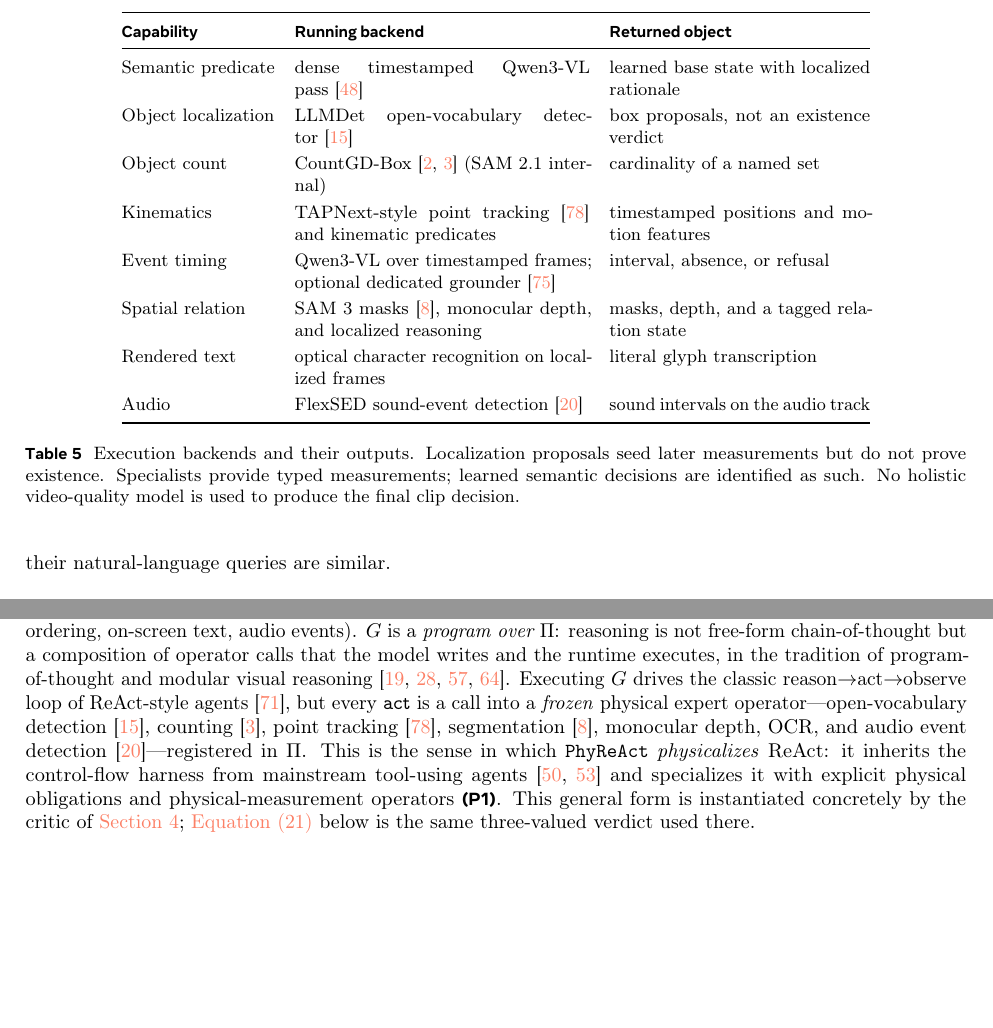
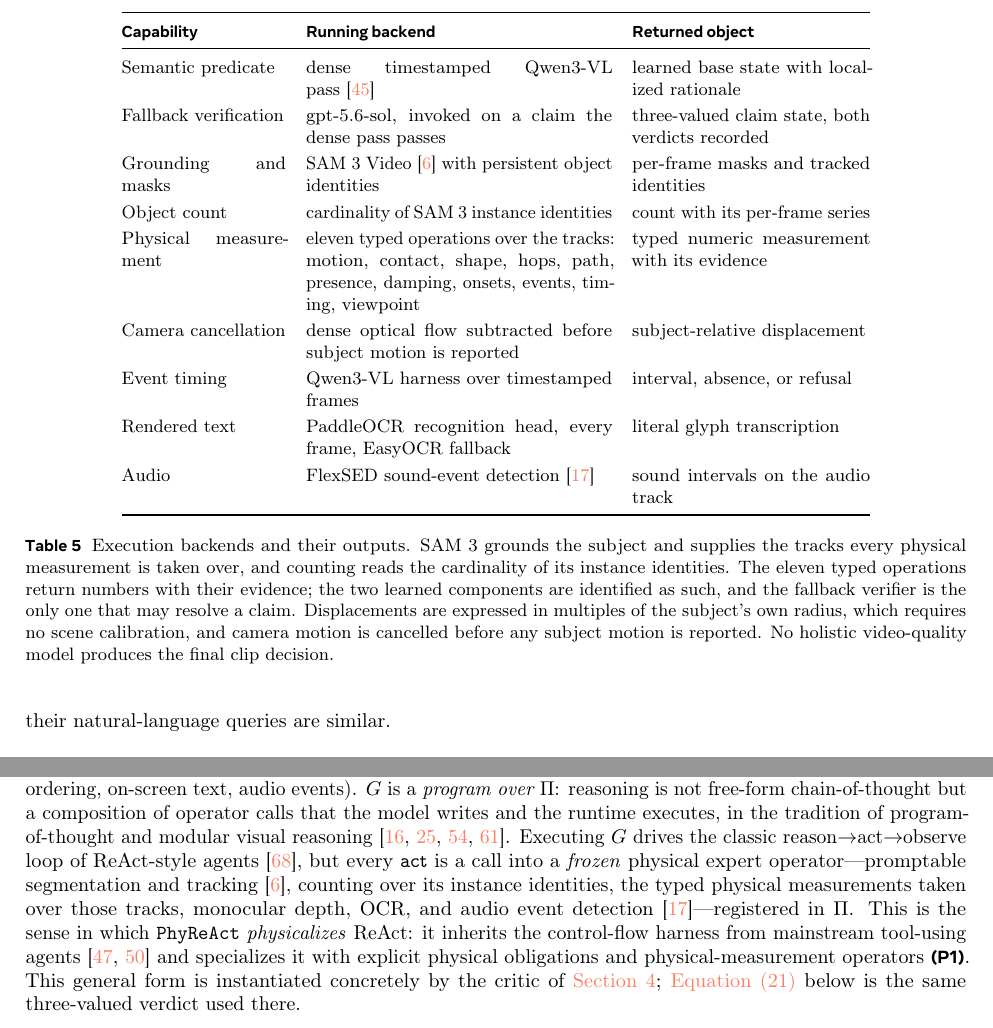
Before and after one commit to WenzhuoXu/diffphy_psc_techreport, a LaTeX document (main.tex): two parts of pages 22 and 31 of 44, joined at a grey line, cut so that both start at the same text, the shorter picture padded with empty space. Compiled offline with pdfLaTeX.

Commit message:
Methods: replace the retired arm stack with the physics measurement arm
Table 5 and every prose mention described operators the framework no longer uses.
LLMDet, CountGD/CountVid, TAPNext and TimeLens2 are gone from the document -- table
row, introduction, ReAct subsection, framework prose, roadmap table and the teaser
figure -- with their citations dropped.

What runs instead, from the physics arm's own modules:
* SAM 3 Video grounds the subject and supplies persistent object identities and the
  tracks every physical measurement is taken over.
* Counting reads the cardinality of those instance identities.
* Eleven typed operations measure over the tracks: motion, contact, shape, hops,
  path, presence, damping, onsets, events, timing, viewpoint.
* Camera motion is cancelled by dense-flow subtraction before any subject motion is
  reported, and displacements are expressed in multiples of the subject's own radius.
* Event timing is the Qwen3-VL harness; text is PaddleOCR every frame with an
  EasyOCR fallback; audio is FlexSED.

Table 5 also gains the fallback verifier, gpt-5.6-sol, which was absent from the
methods entirely despite being the mechanism behind 83 of the 228 found flaws.

LLMDet appears in the physics tree only inside arm_h2h_*, which is the head-to-head
that retired it -- "SAM 3 masks as the ruler, LLMDet boxes measured against them".

44 pages, no undefined references, gates OK.

```diff
--- a/main.tex
+++ b/main.tex
@@ -1253,24 +1253,29 @@ consequences of a raw measurement.
 \small
 \setlength{\tabcolsep}{5pt}
 \renewcommand{\arraystretch}{1.2}
-\begin{tabular}{@{}p{2.7cm} p{5.2cm} p{4.6cm}@{}}
+\begin{tabular}{@{}p{2.9cm} p{5.4cm} p{4.2cm}@{}}
 \toprule
 \textbf{Capability} & \textbf{Running backend} & \textbf{Returned object} \\
 \midrule
 Semantic predicate & dense timestamped Qwen3-VL pass~\cite{qwen3vl2025} & learned base state with localized rationale \\
-Object localization & LLMDet open-vocabulary detector~\cite{llmdet2025} & box proposals, not an existence verdict \\
-Object count & CountGD-Box~\cite{countgd2024,countvid2026} (SAM~2.1 internal) & cardinality of a named set \\
-Kinematics & TAPNext-style point tracking~\cite{tapnext2025} and kinematic predicates & timestamped positions and motion features \\
-Event timing & Qwen3-VL over timestamped frames; optional dedicated grounder~\cite{timelens_grounding2025} & interval, absence, or refusal \\
-Spatial relation & SAM~3 masks~\cite{sam3_2025}, monocular depth, and localized reasoning & masks, depth, and a tagged relation state \\
-Rendered text & optical character recognition on localized frames & literal glyph transcription \\
+Fallback verification & gpt-5.6-sol, invoked on a claim the dense pass passes & three-valued claim state, both verdicts recorded \\
+Grounding and masks & SAM~3 Video~\cite{sam3_2025} with persistent object identities & per-frame masks and tracked identities \\
+Object count & cardinality of SAM~3 instance identities & count with its per-frame series \\
+Physical measurement & eleven typed operations over the tracks: motion, contact, shape, hops, path, presence, damping, onsets, events, timing, viewpoint & typed numeric measurement with its evidence \\
+Camera cancellation & dense optical flow subtracted before subject motion is reported & subject-relative displacement \\
+Event timing & Qwen3-VL harness over timestamped frames & interval, absence, or refusal \\
+Rendered text & PaddleOCR recognition head, every frame, EasyOCR fallback & literal glyph transcription \\
 Audio & FlexSED sound-event detection~\cite{flexsed2025} & sound intervals on the audio track \\
 \bottomrule
 \end{tabular}
-\caption{Execution backends and their outputs. Localization proposals seed
-later measurements but do not prove existence. Specialists provide typed
-measurements; learned semantic decisions are identified as such. No holistic
-video-quality model is used to produce the final clip decision.}
+\caption{Execution backends and their outputs. SAM~3 grounds the subject and
+supplies the tracks every physical measurement is taken over, and counting reads
+the cardinality of its instance identities. The eleven typed operations return
+numbers with their evidence; the two learned components are identified as such,
+and the fallback verifier is the only one that may resolve a claim. Displacements
+are expressed in multiples of the subject's own radius, which requires no scene
+calibration, and camera motion is cancelled before any subject motion is
+reported. No holistic video-quality model produces the final clip decision.}
 \label{tab:arms}
 \end{table}
 
@@ -1838,9 +1843,9 @@ program-of-thought and modular visual
 reasoning~\cite{visprog2023,vipergpt2023,rewoo2023,llmcompiler2024}. Executing $G$
 drives the classic reason$\rightarrow$act$\rightarrow$observe loop of ReAct-style
 agents~\cite{react2023}, but every \texttt{act} is a call into a \emph{frozen}
-physical expert operator---open-vocabulary detection~\cite{llmdet2025},
-counting~\cite{countgd2024}, point tracking~\cite{tapnext2025},
-segmentation~\cite{sam3_2025}, monocular depth, OCR, and audio event
+physical expert operator---promptable segmentation and tracking~\cite{sam3_2025},
+counting over its instance identities, the typed physical measurements taken over those
+tracks, monocular depth, OCR, and audio event
 detection~\cite{flexsed2025}---registered in $\Pi$. This is the sense in which
 \PhyReAct{} \emph{physicalizes} ReAct: it inherits the control-flow harness from
 mainstream tool-using agents~\cite{toolformer2023,hugginggpt2023} and specializes
```
Also changed, not shown: main.pdf, main.tex (21 more changed lines).
